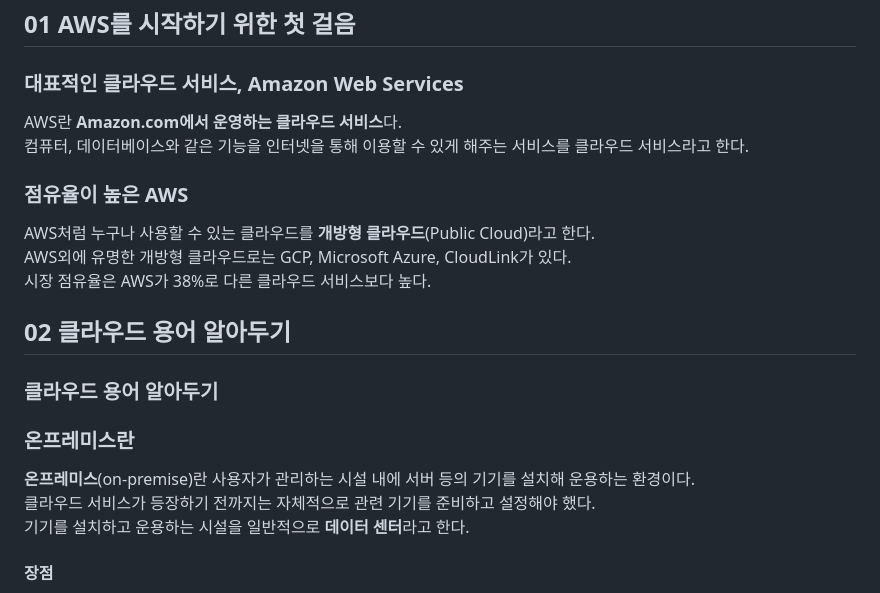
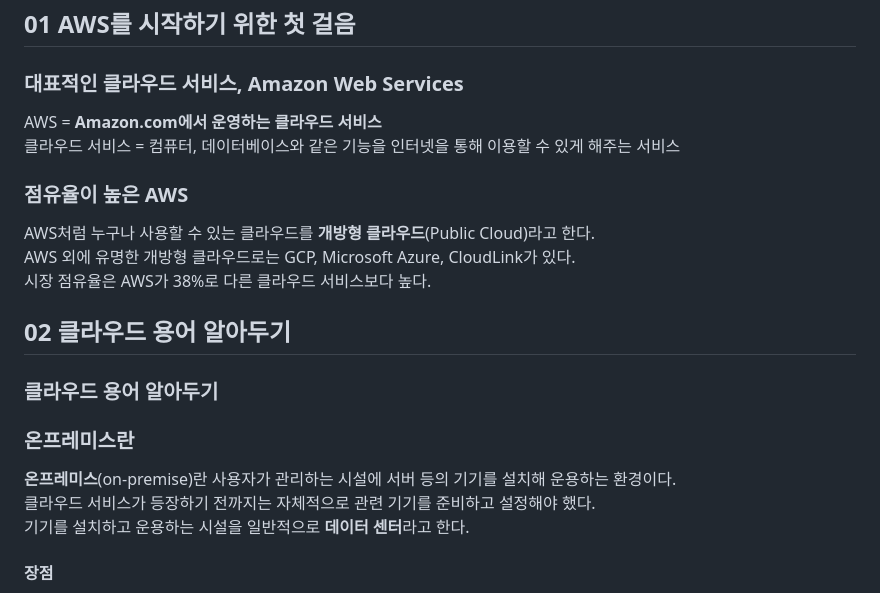
Before and after one commit to 100Gyeon/web-study, a Markdown page: aws/chapter1.md, the part around one of its changes. Drawn GitHub-style.

Commit message:
chore: 디테일 수정

```diff
--- a/aws/chapter1.md
+++ b/aws/chapter1.md
@@ -4,13 +4,13 @@
 
 ### 대표적인 클라우드 서비스, Amazon Web Services
 
-AWS란 **Amazon.com에서 운영하는 클라우드 서비스**다.
-컴퓨터, 데이터베이스와 같은 기능을 인터넷을 통해 이용할 수 있게 해주는 서비스를 클라우드 서비스라고 한다.
+AWS = **Amazon.com에서 운영하는 클라우드 서비스**
+클라우드 서비스 = 컴퓨터, 데이터베이스와 같은 기능을 인터넷을 통해 이용할 수 있게 해주는 서비스
 
 ### 점유율이 높은 AWS
 
 AWS처럼 누구나 사용할 수 있는 클라우드를 **개방형 클라우드**(Public Cloud)라고 한다.
-AWS외에 유명한 개방형 클라우드로는 GCP, Microsoft Azure, CloudLink가 있다.
+AWS 외에 유명한 개방형 클라우드로는 GCP, Microsoft Azure, CloudLink가 있다.
 시장 점유율은 AWS가 38%로 다른 클라우드 서비스보다 높다.
 
 ## 02 클라우드 용어 알아두기
@@ -19,7 +19,7 @@ AWS외에 유명한 개방형 클라우드로는 GCP, Microsoft Azure, CloudLink
 
 ### 온프레미스란
 
-**온프레미스**(on-premise)란 사용자가 관리하는 시설 내에 서버 등의 기기를 설치해 운용하는 환경이다.
+**온프레미스**(on-premise)란 사용자가 관리하는 시설에 서버 등의 기기를 설치해 운용하는 환경이다.
 클라우드 서비스가 등장하기 전까지는 자체적으로 관련 기기를 준비하고 설정해야 했다.
 기기를 설치하고 운용하는 시설을 일반적으로 **데이터 센터**라고 한다.
 
```
Also changed, not shown: other parts of aws/chapter1.md (+1 -1 lines).
